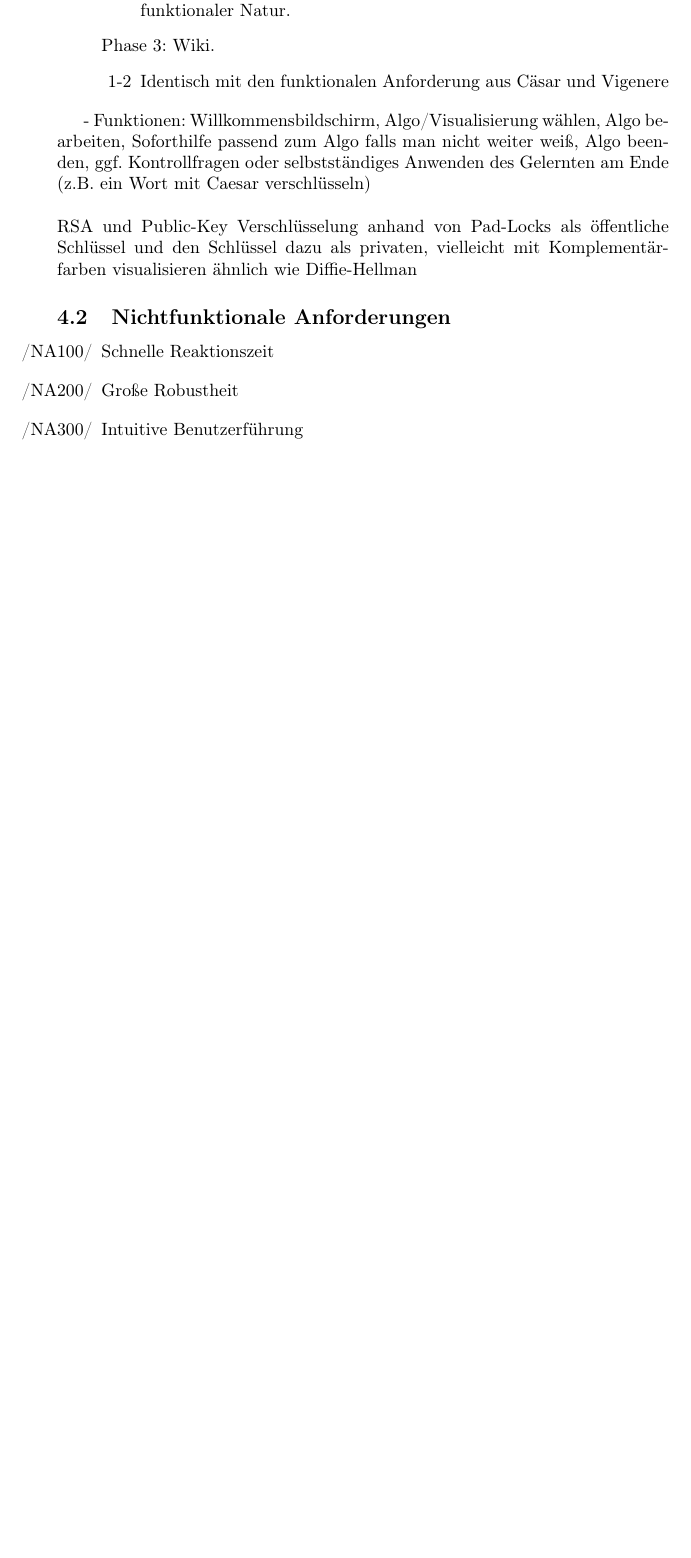
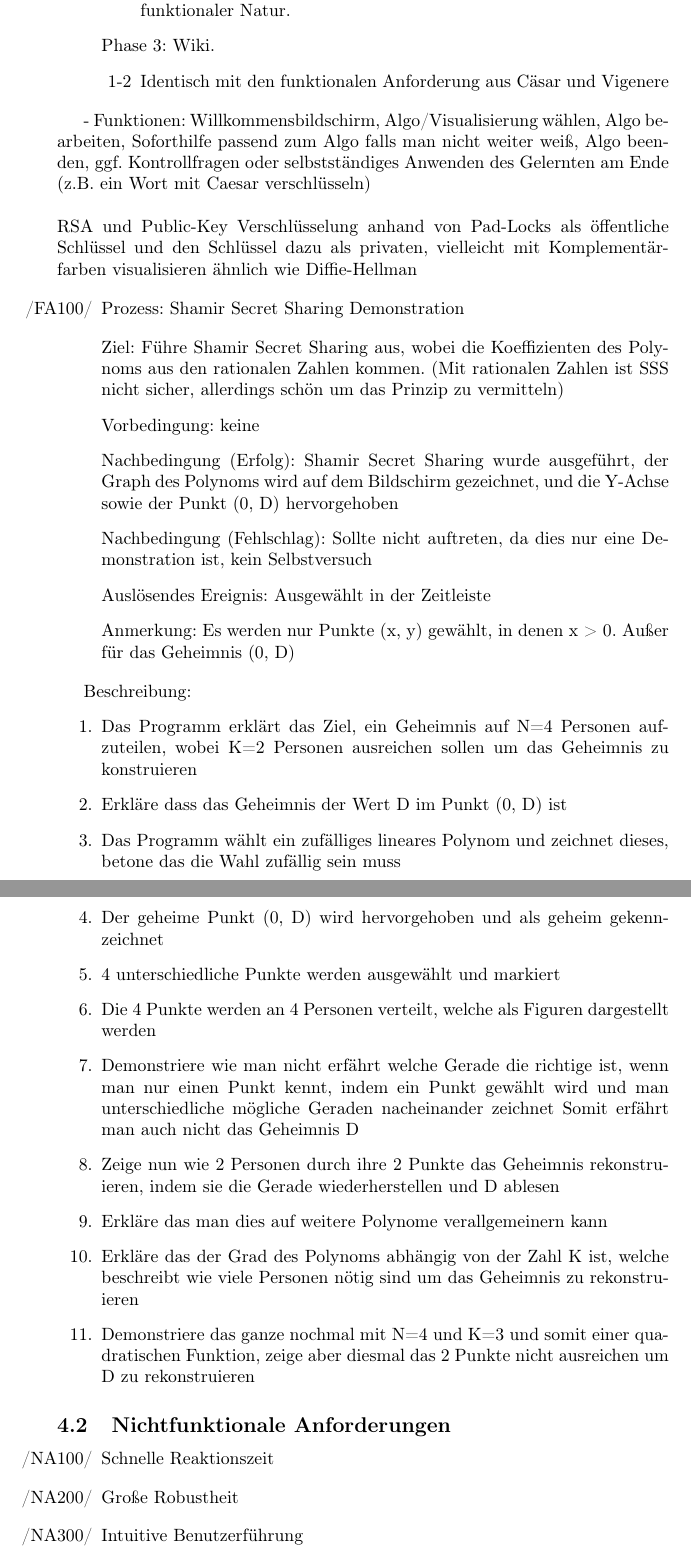
Before and after one commit to matthiasplappert/Cryptographics, a LaTeX document (cg_pflichtenheft/cg_pse_pflichtenheft.tex): part of page 14 of 24 before the commit and two parts of pages 14 and 15 of 25 after it, the two joined at a grey line, cut so that both start at the same text, the shorter picture padded with empty space. Compiled offline with pdfLaTeX.

Commit message:
add functional requirements for shamir secret sharing demonstration

```diff
--- a/cg_pflichtenheft/cg_pse_pflichtenheft.tex
+++ b/cg_pflichtenheft/cg_pse_pflichtenheft.tex
@@ -485,6 +485,69 @@ RSA und Public-Key Verschlüsselung anhand von Pad-Locks als
 öffentliche Schlüssel und den Schlüssel  dazu als privaten,
 vielleicht mit Komplementärfarben visualisieren ähnlich wie Diffie-Hellman
 
+\begin{FA}[start=100]
+\item Prozess: Shamir Secret Sharing Demonstration
+\end{FA}
+\begin{itemize}[label={}]
+    \item Ziel: Führe Shamir Secret Sharing
+        aus, wobei die Koeffizienten des Polynoms
+        aus den rationalen Zahlen kommen.
+        (Mit rationalen Zahlen ist SSS nicht sicher,
+        allerdings schön um das Prinzip zu vermitteln)
+    \item Vorbedingung: keine
+    \item Nachbedingung (Erfolg): Shamir Secret Sharing wurde
+        ausgeführt, der Graph des Polynoms wird auf dem
+        Bildschirm gezeichnet, und die Y-Achse
+        sowie der Punkt (0, D) hervorgehoben
+    \item Nachbedingung (Fehlschlag): Sollte nicht auftreten,
+        da dies nur eine Demonstration ist, kein Selbstversuch
+    \item Auslösendes Ereignis: Ausgewählt in der Zeitleiste
+    \item Anmerkung: Es werden nur Punkte (x, y) gewählt,
+        in denen x > 0. Außer für das Geheimnis (0, D)
+\end{itemize}
+
+Beschreibung:
+\begin{enumerate}
+    \item Das Programm erklärt das Ziel,
+        ein Geheimnis auf N=4 Personen aufzuteilen,
+        wobei K=2 Personen ausreichen sollen um
+        das Geheimnis zu konstruieren
+    \item Erkläre dass das Geheimnis der Wert
+        D im Punkt (0, D) ist
+    \item Das Programm wählt ein zufälliges lineares Polynom
+        und zeichnet dieses, betone das die Wahl
+        zufällig sein muss
+    \item Der geheime Punkt (0, D)
+        wird hervorgehoben
+        und als geheim gekennzeichnet
+    \item 4 unterschiedliche Punkte werden ausgewählt
+        und markiert
+    \item Die 4 Punkte werden an 4 Personen
+        verteilt, welche als Figuren dargestellt
+        werden
+    \item Demonstriere wie man nicht erfährt
+        welche Gerade die richtige ist, wenn
+        man nur einen Punkt kennt, indem
+        ein Punkt gewählt wird und man
+        unterschiedliche mögliche Geraden
+        nacheinander zeichnet
+        Somit erfährt man auch nicht
+        das Geheimnis D
+    \item Zeige nun wie 2 Personen
+        durch ihre 2 Punkte das Geheimnis rekonstruieren,
+        indem sie die Gerade wiederherstellen und D ablesen
+    \item Erkläre das man dies auf weitere Polynome
+        verallgemeinern kann
+    \item Erkläre das der Grad des Polynoms
+        abhängig von der Zahl K ist, welche
+        beschreibt wie viele Personen nötig
+        sind um das Geheimnis zu rekonstruieren
+    \item Demonstriere das ganze nochmal mit N=4
+        und K=3 und somit einer quadratischen Funktion,
+        zeige aber diesmal das 2 Punkte nicht ausreichen
+        um D zu rekonstruieren
+\end{enumerate}
+
 
 
 \subsection{Nichtfunktionale Anforderungen}
```
Also changed, not shown: cg_pflichtenheft/cg_pse_pflichtenheft.tex (2 more changed lines).
